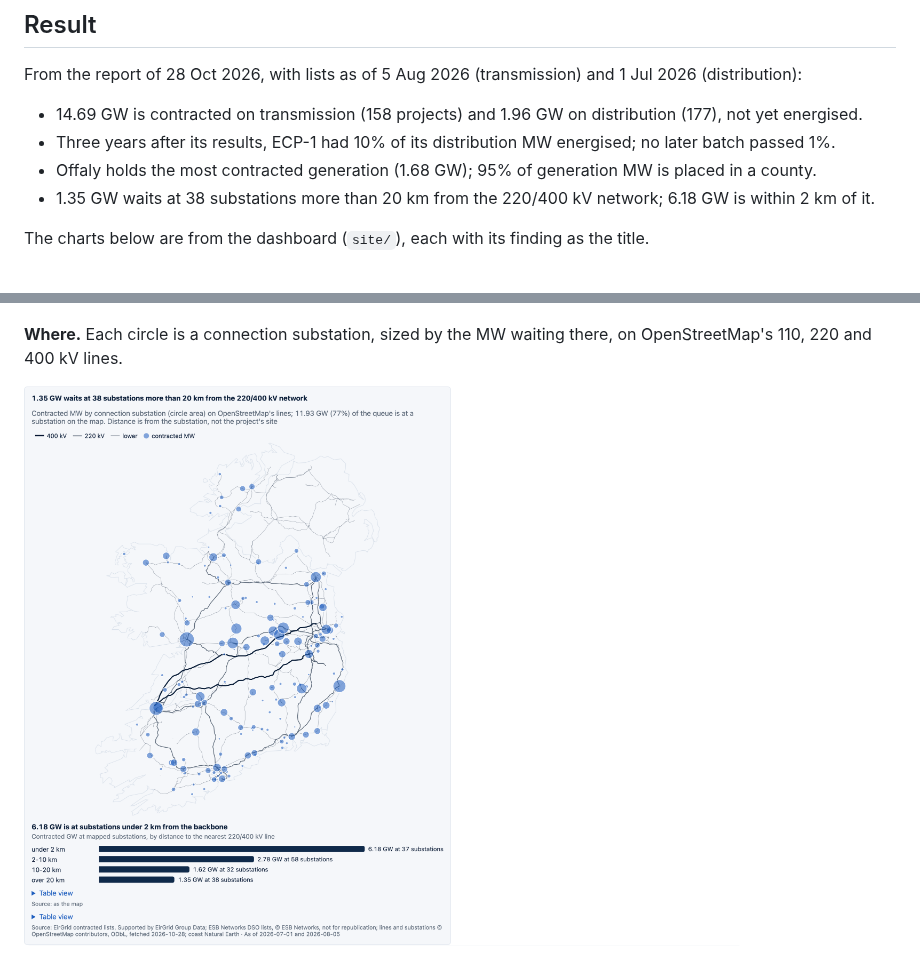
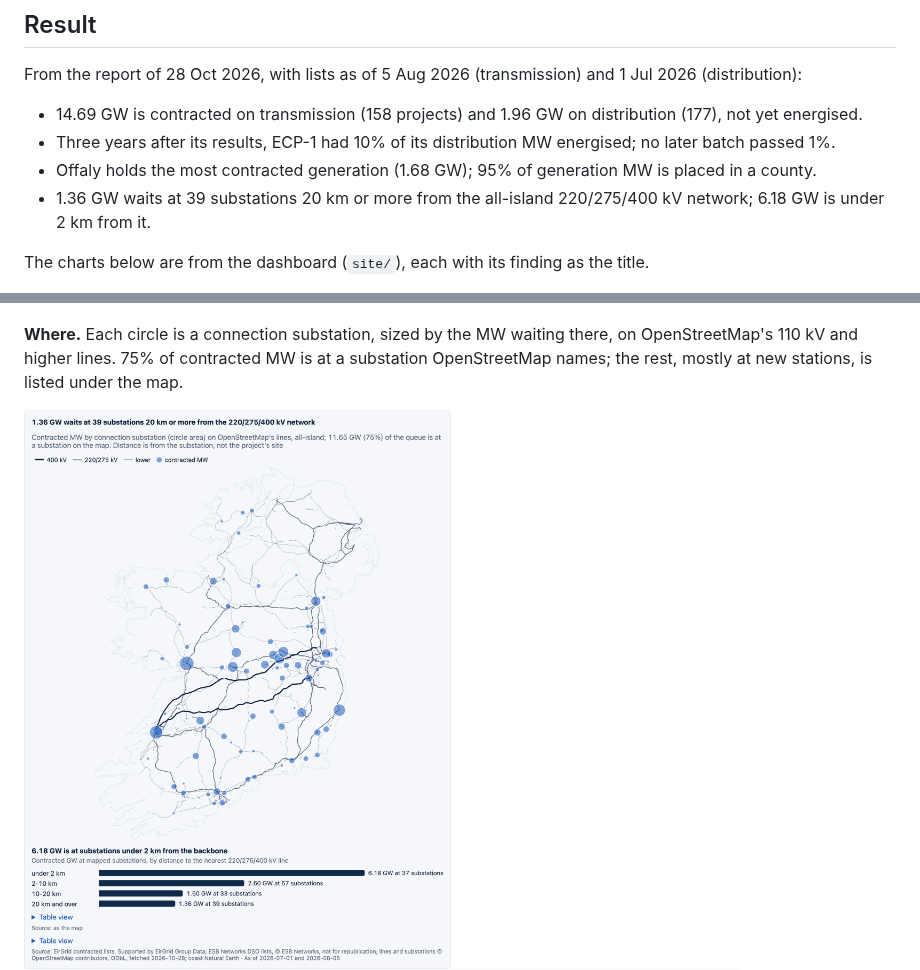
Before and after one commit to rikokardamow/ie-grid-pipeline, a Markdown page: README.md, 2 parts joined by grey strips. GitHub-like rendering; pictures changed too: docs/img/map.png.

```diff
--- a/README.md
+++ b/README.md
@@ -14,7 +14,7 @@ From the report of 28 Oct 2026, with lists as of 5 Aug 2026 (transmission) and 1
 - 14.69 GW is contracted on transmission (158 projects) and 1.96 GW on distribution (177), not yet energised.
 - Three years after its results, ECP-1 had 10% of its distribution MW energised; no later batch passed 1%.
 - Offaly holds the most contracted generation (1.68 GW); 95% of generation MW is placed in a county.
-- 1.35 GW waits at 38 substations more than 20 km from the 220/400 kV network; 6.18 GW is within 2 km of it.
+- 1.36 GW waits at 39 substations 20 km or more from the all-island 220/275/400 kV network; 6.18 GW is under 2 km from it.
 
 The charts below are from the dashboard (`site/`), each with its finding as the title.
 
@@ -31,5 +31,5 @@ The charts below are from the dashboard (`site/`), each with its finding as the
 
 ![Share of each ECP batch energised three years after its results](docs/img/burndown.png)
 
-**Where.** Each circle is a connection substation, sized by the MW waiting there, on OpenStreetMap's 110, 220 and 400 kV lines.
+**Where.** Each circle is a connection substation, sized by the MW waiting there, on OpenStreetMap's 110 kV and higher lines. 75% of contracted MW is at a substation OpenStreetMap names; the rest, mostly at new stations, is listed under the map.
 
```
Also changed, not shown: other parts of README.md (+1 -1 lines), PARKING.md (+4 -2 lines), 10 other files.
